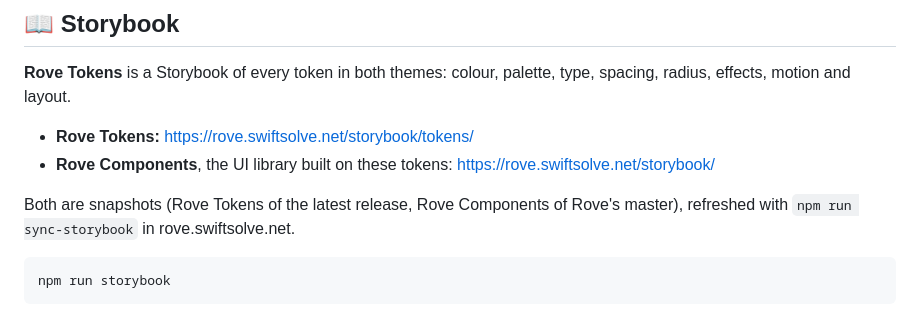
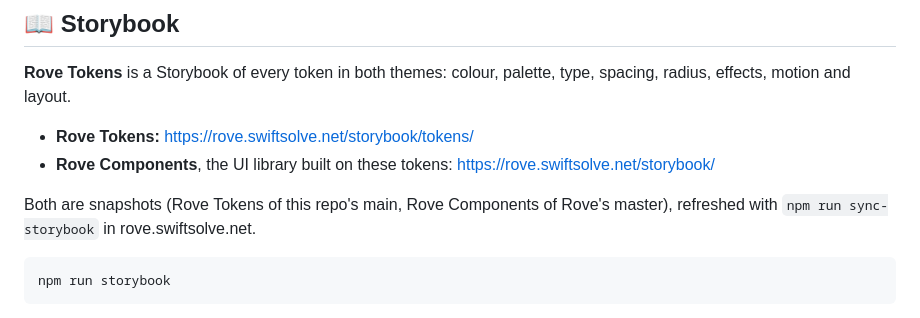
Before and after one commit to swiftsolve/rove-design, a Markdown page: README.md, the part around the change. Drawn GitHub-style.

Commit message:
docs: the hosted Rove Tokens Storybook follows main

````diff
--- a/README.md
+++ b/README.md
@@ -71,7 +71,7 @@ A theme is every file plus one of the two color files. Paths follow the Figma na
 - **Rove Tokens:** <https://rove.swiftsolve.net/storybook/tokens/>
 - **Rove Components**, the UI library built on these tokens: <https://rove.swiftsolve.net/storybook/>
 
-Both are snapshots (Rove Tokens of the latest release, Rove Components of Rove's master), refreshed with `npm run sync-storybook` in rove.swiftsolve.net.
+Both are snapshots (Rove Tokens of this repo's main, Rove Components of Rove's master), refreshed with `npm run sync-storybook` in rove.swiftsolve.net.
 
 ```bash
 npm run storybook
````
